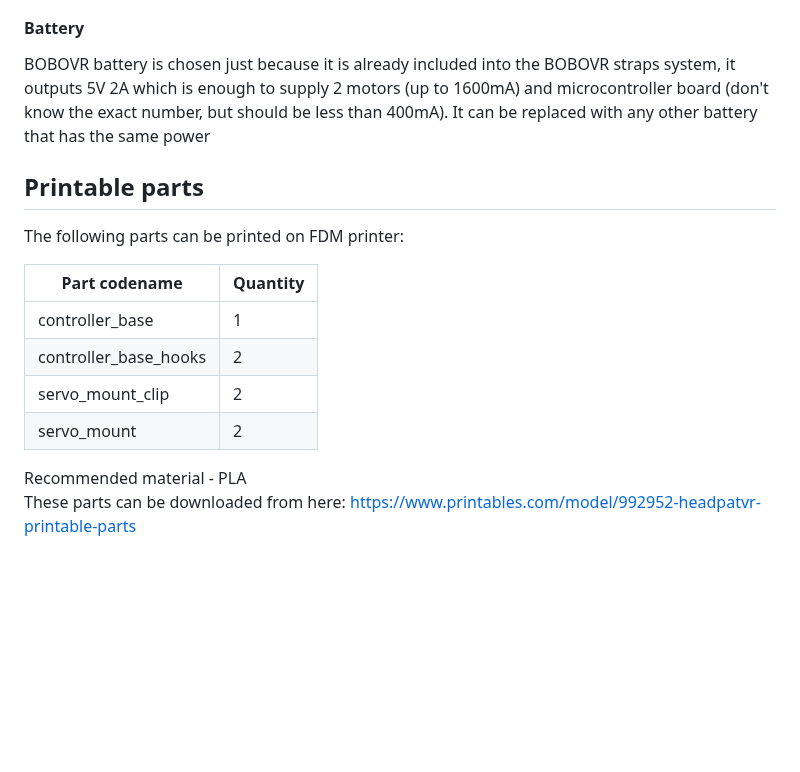
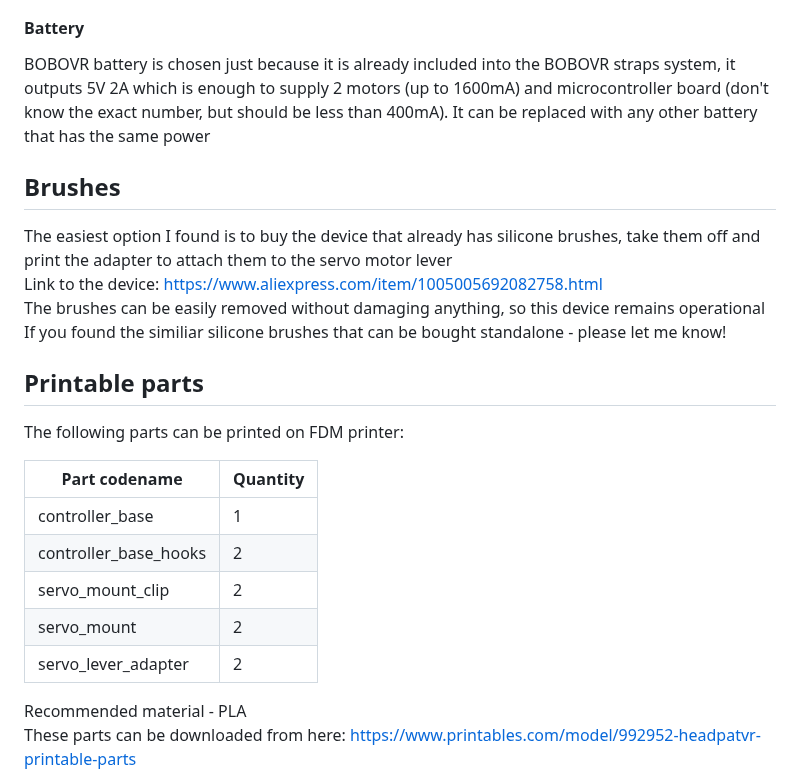
Before and after one commit to Mercuso/headpat-vr, a Markdown page: docs/PARTS.md, the part around the change. Rendered like a GitHub page; blank space fills up the shorter version.

```diff
--- a/docs/PARTS.md
+++ b/docs/PARTS.md
@@ -39,6 +39,12 @@ Additional board which purpose is to expand the number of pins to easily connect
 #### Battery
 BOBOVR battery is chosen just because it is already included into the BOBOVR straps system, it outputs 5V 2A which is enough to supply 2 motors (up to 1600mA) and microcontroller board (don't know the exact number, but should be less than 400mA). It can be replaced with any other battery that has the same power
 
+## Brushes
+The easiest option I found is to buy the device that already has silicone brushes, take them off and print the adapter to attach them to the servo motor lever
+Link to the device: https://www.aliexpress.com/item/1005005692082758.html
+The brushes can be easily removed without damaging anything, so this device remains operational
+If you found the similiar silicone brushes that can be bought standalone - please let me know!
+
 ## Printable parts
 The following parts can be printed on FDM printer:
 
@@ -48,6 +54,7 @@ The following parts can be printed on FDM printer:
 | controller_base_hooks | 2        |
 | servo_mount_clip      | 2        |
 | servo_mount           | 2        |
+| servo_lever_adapter   | 2        |
 
 Recommended material - PLA
 These parts can be downloaded from here: https://www.printables.com/model/992952-headpatvr-printable-parts
```
Also changed, not shown: README.md (+24 -46 lines).
